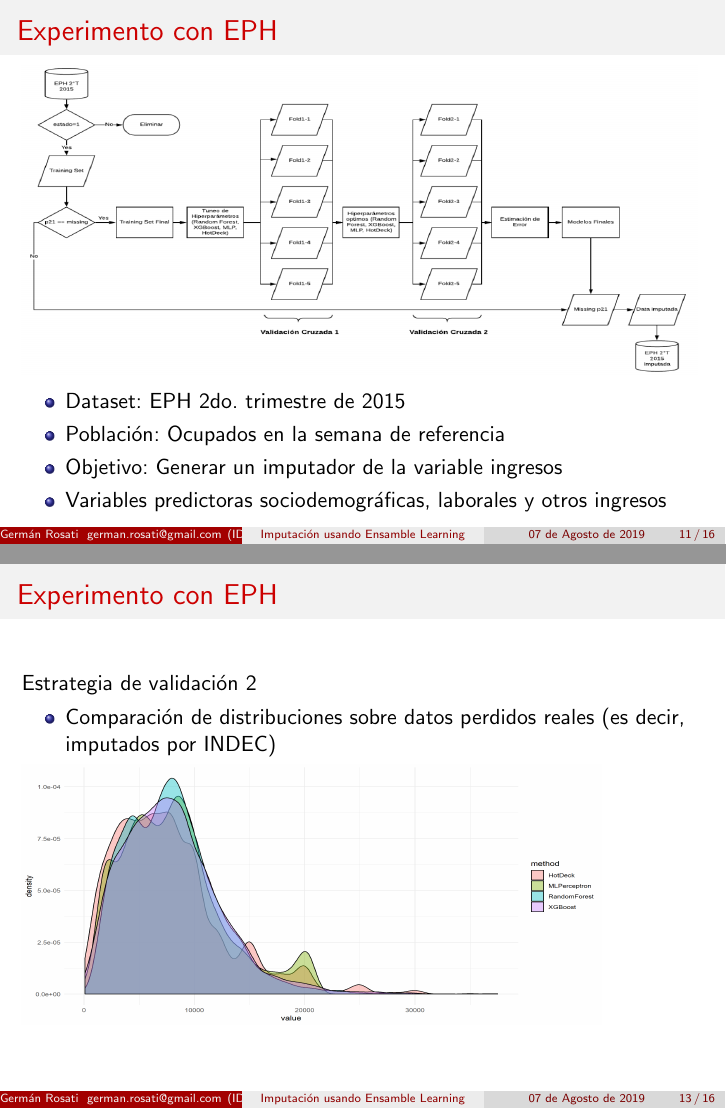
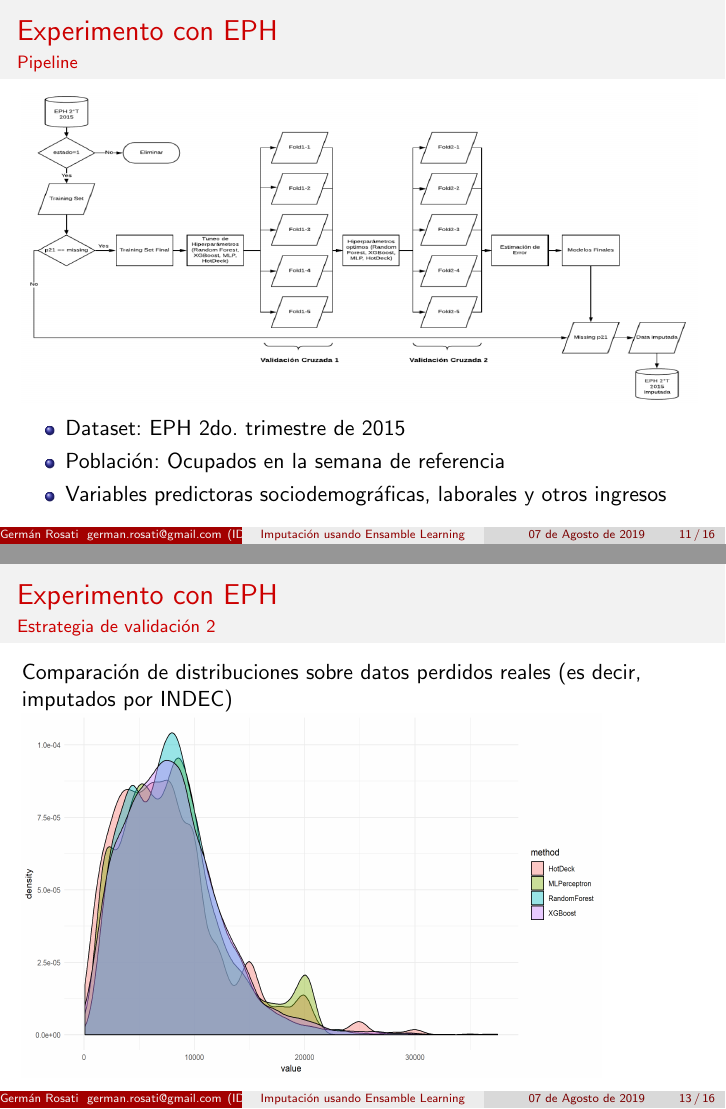
Before and after one commit to gefero/ML_imputation, LaTeX slides (docs/ASET_2019/TEX/slides/ASET2019.tex): pages 11 and 13 of 16, joined at a grey line. Compiled offline with pdfLaTeX.

Commit message:
Add ASET PPT

```diff
--- a/docs/ASET_2019/TEX/Converge/Converge 2018-Workshop-Imputación.tex
+++ b/docs/ASET_2019/TEX/slides/ASET2019.tex
@@ -157,11 +157,11 @@
 \subsubsection{Metodología}
 \begin{frame}
 \frametitle{Experimento con EPH}
+\framesubtitle{Pipeline}
 \includegraphics[width=0.99\linewidth, height=0.6\textheight]{../img/pipeline}
 \begin{itemize}
 	\item Dataset: EPH 2do. trimestre de 2015
 	\item Población: Ocupados en la semana de referencia
-	\item Objetivo: Generar un imputador de la variable ingresos
 	\item Variables predictoras sociodemográficas, laborales y otros ingresos
 \end{itemize}
 \end{frame}
@@ -178,11 +178,9 @@ Estrategia de validación 1
 
 \begin{frame}
 \frametitle{Experimento con EPH}
-Estrategia de validación 2
-\begin{itemize}
-	\item Comparación de distribuciones sobre datos perdidos reales (es decir, imputados por INDEC)
-\end{itemize}
-\includegraphics[width=0.85\linewidth, height=0.5\textheight]{../img/density_imp}
+\framesubtitle{Estrategia de validación 2}
+Comparación de distribuciones sobre datos perdidos reales (es decir, imputados por INDEC)
+\includegraphics[width=0.85\linewidth, height=0.7\textheight]{../img/density_imp}
 \end{frame}
 
 \begin{frame}
```
Also changed, not shown: docs/ASET_2019/TEX/Converge/Converge 2018-Workshop-Imputación.pdf (deleted), docs/ASET_2019/TEX/Converge/ehp_NR.jpeg (deleted), docs/ASET_2019/TEX/slides/ASET2019.pdf (added), docs/ASET_2019/TEX/slides/ASET2019.tex (11 more changed lines), 14 other files.
